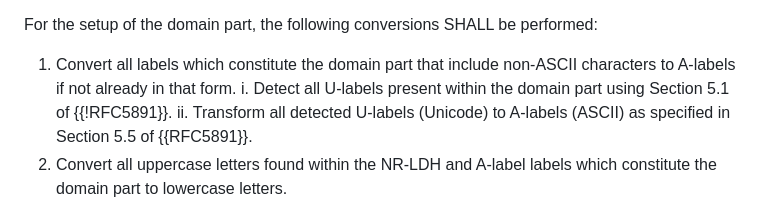
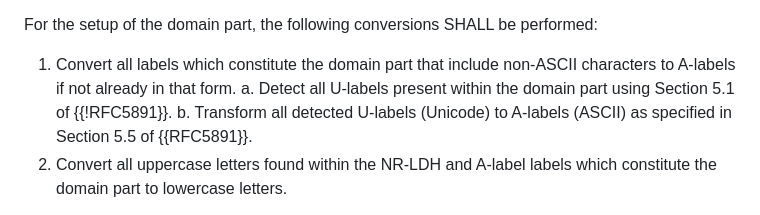
Before and after one commit to CBonnell/draft-lamps-rfc8398-bis, a Markdown page: draft-ietf-lamps-rfc8398bis.md, the part around the change. Rendered like a GitHub page.

Commit message:
another try at fixing format

```diff
--- a/draft-ietf-lamps-rfc8398bis.md
+++ b/draft-ietf-lamps-rfc8398bis.md
@@ -224,10 +224,10 @@ performed:
 
 1. Convert all labels which constitute the domain part that include
    non-ASCII characters to A-labels if not already in that form.
-    i. Detect all U-labels present within the domain part using
-       Section 5.1 of {{!RFC5891}}.
-    ii. Transform all detected U-labels (Unicode) to A-labels (ASCII)
-       as specified in Section 5.5 of {{RFC5891}}.
+   a. Detect all U-labels present within the domain part using
+      Section 5.1 of {{!RFC5891}}.
+   b. Transform all detected U-labels (Unicode) to A-labels (ASCII)
+      as specified in Section 5.5 of {{RFC5891}}.
 2. Convert all uppercase letters found within the NR-LDH and A-label
    labels which constitute the domain part to lowercase letters.
 
```
